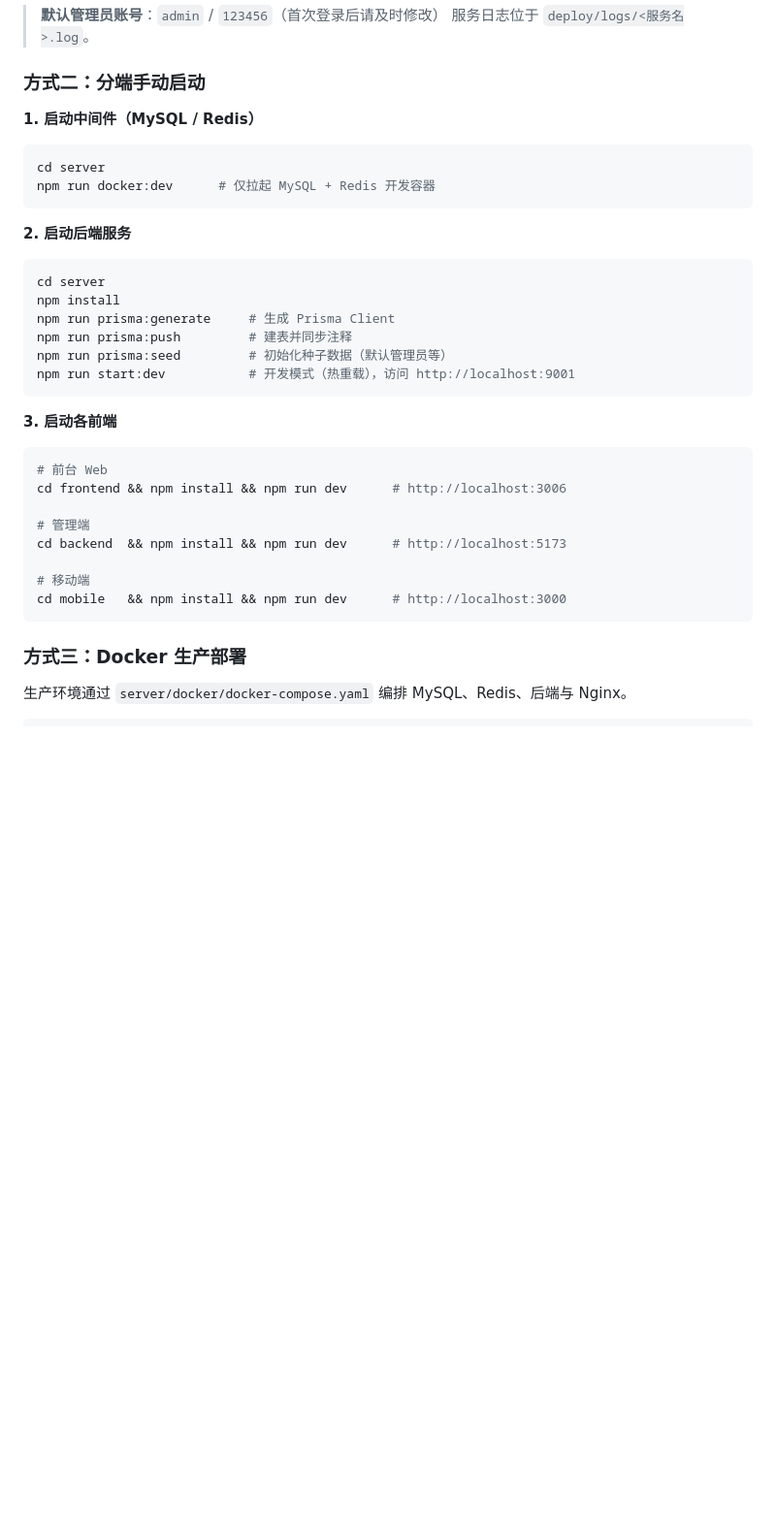
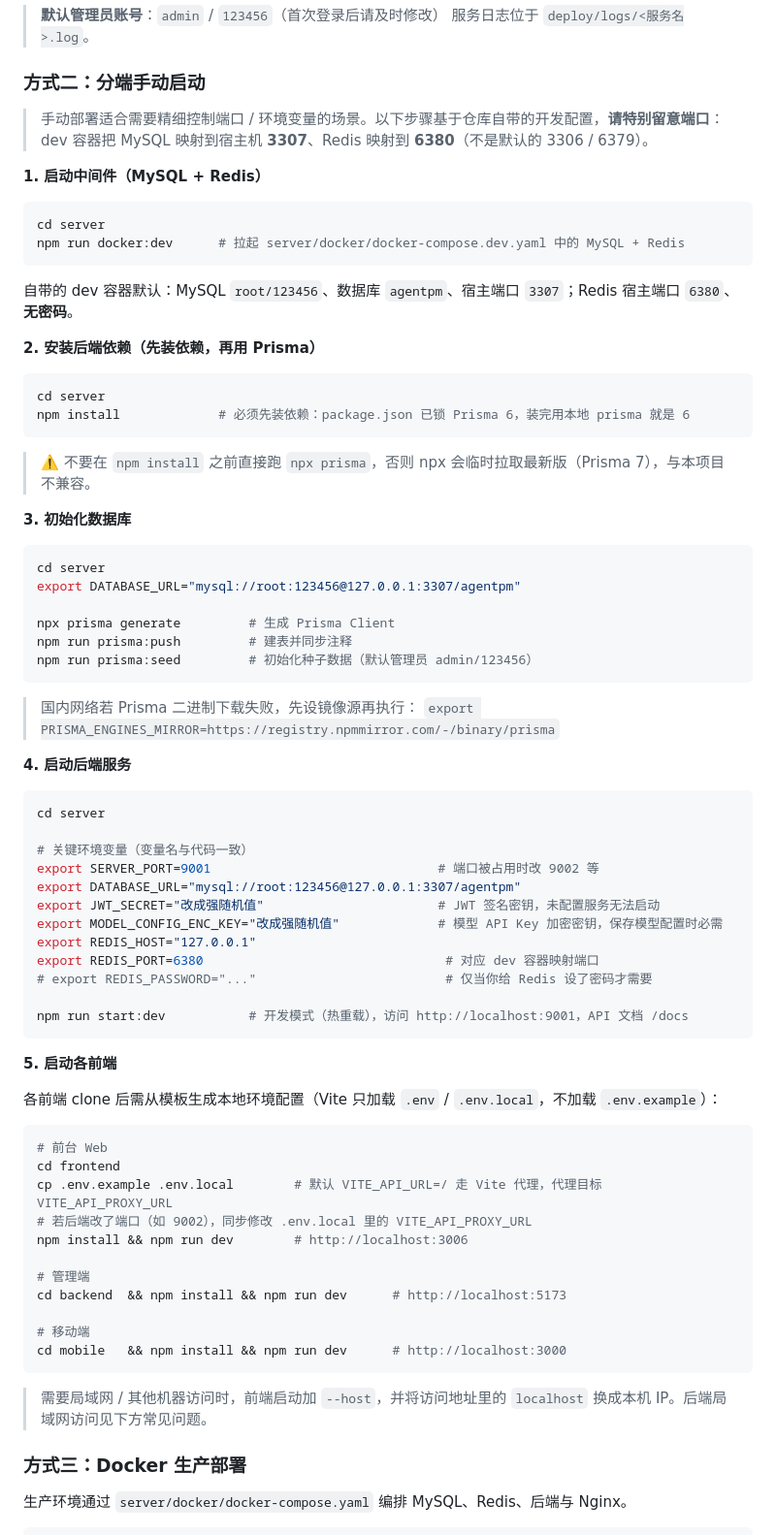
Before and after one commit to wenxinzhang/CESHI0701, a Markdown page: README.md, the part around one of its changes. Shown at 97% size. GitHub-like rendering; blank space fills up the shorter version.

````diff
--- a/README.md
+++ b/README.md
@@ -126,29 +133,67 @@ deploy\start-all.cmd
 
 ### 方式二：分端手动启动
 
-**1. 启动中间件（MySQL / Redis）**
+> 手动部署适合需要精细控制端口 / 环境变量的场景。以下步骤基于仓库自带的开发配置，**请特别留意端口**：dev 容器把 MySQL 映射到宿主机 **3307**、Redis 映射到 **6380**（不是默认的 3306 / 6379）。
+
+**1. 启动中间件（MySQL + Redis）**
 
 ```bash
 cd server
-npm run docker:dev      # 仅拉起 MySQL + Redis 开发容器
+npm run docker:dev      # 拉起 server/docker/docker-compose.dev.yaml 中的 MySQL + Redis
 ```
 
-**2. 启动后端服务**
+自带的 dev 容器默认：MySQL `root/123456`、数据库 `agentpm`、宿主端口 `3307`；Redis 宿主端口 `6380`、**无密码**。
+
+**2. 安装后端依赖（先装依赖，再用 Prisma）**
 
 ```bash
 cd server
-npm install
-npm run prisma:generate     # 生成 Prisma Client
-npm run prisma:push         # 建表并同步注释
-npm run prisma:seed         # 初始化种子数据（默认管理员等）
-npm run start:dev           # 开发模式（热重载），访问 http://localhost:9001
+npm install             # 必须先装依赖：package.json 已锁 Prisma 6，装完用本地 prisma 就是 6
 ```
 
-**3. 启动各前端**
+> ⚠️ 不要在 `npm install` 之前直接跑 `npx prisma`，否则 npx 会临时拉取最新版（Prisma 7），与本项目不兼容。
+
+**3. 初始化数据库**
+
+```bash
+cd server
+export DATABASE_URL="mysql://root:123456@127.0.0.1:3307/agentpm"
+
+npx prisma generate         # 生成 Prisma Client
+npm run prisma:push         # 建表并同步注释
+npm run prisma:seed         # 初始化种子数据（默认管理员 admin/123456）
+```
+
+> 国内网络若 Prisma 二进制下载失败，先设镜像源再执行：
+> `export PRISMA_ENGINES_MIRROR=https://registry.npmmirror.com/-/binary/prisma`
+
+**4. 启动后端服务**
+
+```bash
+cd server
+
+# 关键环境变量（变量名与代码一致）
+export SERVER_PORT=9001                              # 端口被占用时改 9002 等
+export DATABASE_URL="mysql://root:123456@127.0.0.1:3307/agentpm"
+export JWT_SECRET="改成强随机值"                       # JWT 签名密钥，未配置服务无法启动
+export MODEL_CONFIG_ENC_KEY="改成强随机值"             # 模型 API Key 加密密钥，保存模型配置时必需
+export REDIS_HOST="127.0.0.1"
+export REDIS_PORT=6380                                # 对应 dev 容器映射端口
+# export REDIS_PASSWORD="..."                         # 仅当你给 Redis 设了密码才需要
+
+npm run start:dev           # 开发模式（热重载），访问 http://localhost:9001，API 文档 /docs
+```
+
+**5. 启动各前端**
+
+各前端 clone 后需从模板生成本地环境配置（Vite 只加载 `.env` / `.env.local`，不加载 `.env.example`）：
 
 ```bash
 # 前台 Web
-cd frontend && npm install && npm run dev      # http://localhost:3006
+cd frontend
+cp .env.example .env.local        # 默认 VITE_API_URL=/ 走 Vite 代理，代理目标 VITE_API_PROXY_URL
+# 若后端改了端口（如 9002），同步修改 .env.local 里的 VITE_API_PROXY_URL
+npm install && npm run dev        # http://localhost:3006
 
 # 管理端
 cd backend  && npm install && npm run dev      # http://localhost:5173
@@ -156,6 +201,8 @@ cd backend  && npm install && npm run dev      # http://localhost:5173
 # 移动端
 cd mobile   && npm install && npm run dev      # http://localhost:3000
 ```
+
+> 需要局域网 / 其他机器访问时，前端启动加 `--host`，并将访问地址里的 `localhost` 换成本机 IP。后端局域网访问见下方常见问题。
 
 ### 方式三：Docker 生产部署
 
````
Also changed, not shown: other parts of README.md (+72 -0 lines).
